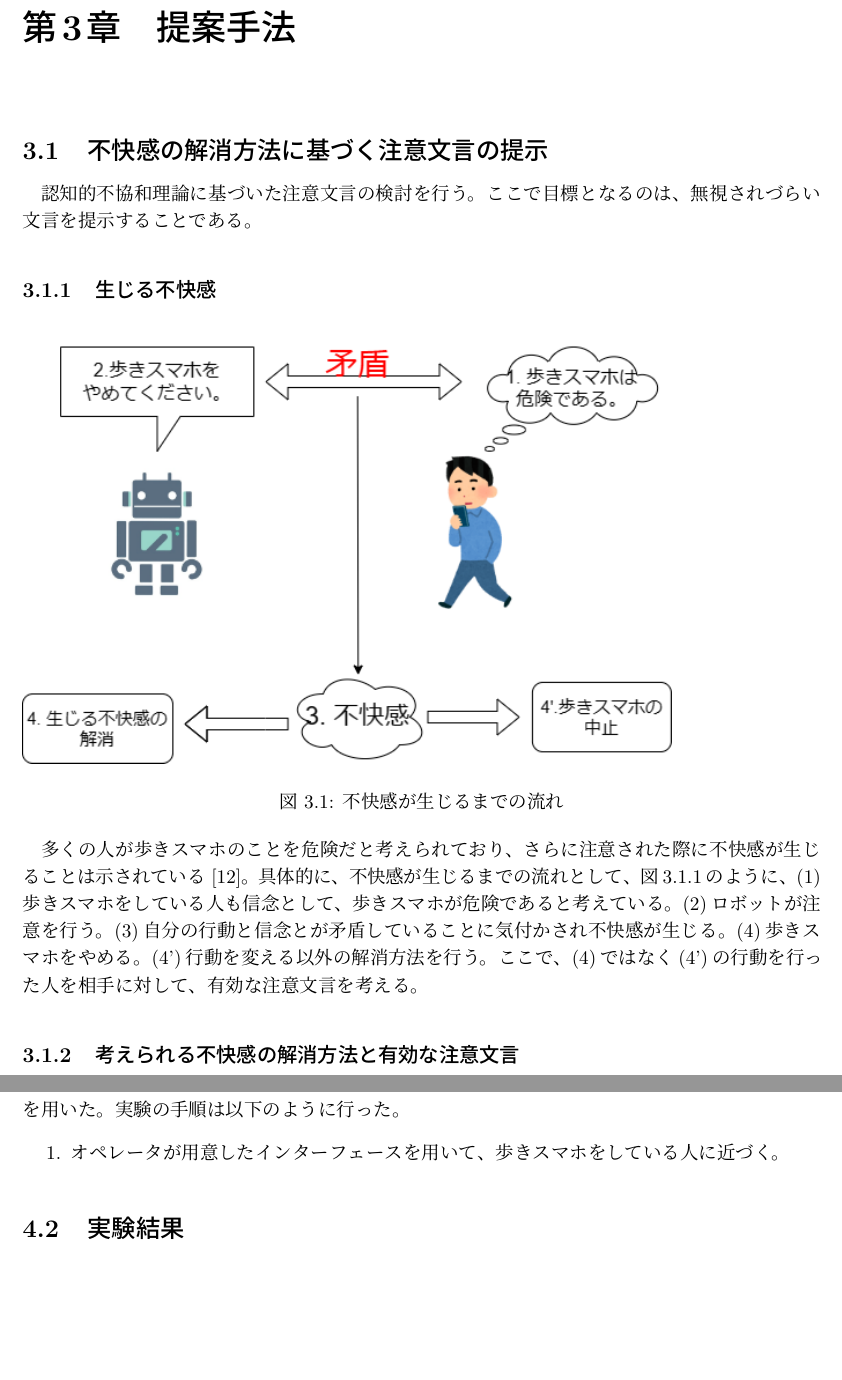
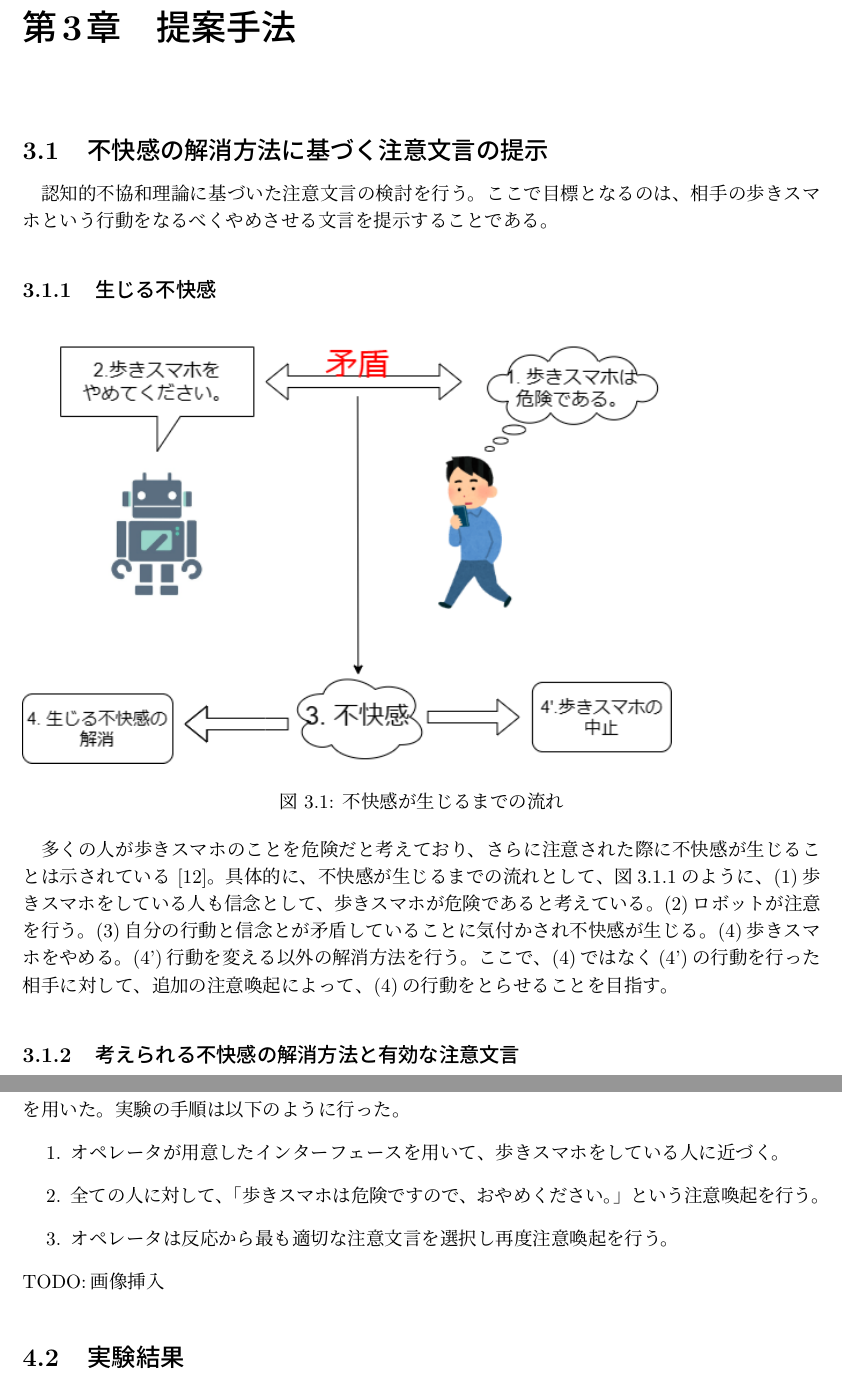
Before and after one commit to Amano-take/robot_B4, a LaTeX document (Paper/Paper.tex): two parts of pages 9 and 16 of 20, joined at a grey line, cut so that both start at the same text, the shorter picture padded with empty space. The pictures show the PDF file Paper/out/Paper.pdf that the author committed with the source.

Commit message:
commit: finish いったん

```diff
--- a/Paper/Paper.tex
+++ b/Paper/Paper.tex
@@ -242,7 +244,8 @@ HRI分野において、認知的不協和理論の適応例を示す。例え
 
 \chapter{提案手法}
 \section{不快感の解消方法に基づく注意文言の提示}
-認知的不協和理論に基づいた注意文言の検討を行う。ここで目標となるのは、無視されづらい文言を提示することである。
+認知的不協和理論に基づいた注意文言の検討を行う。ここで目標となるのは、相手の歩きスマホという行動を
+なるべくやめさせる文言を提示することである。
 \subsection{生じる不快感}
 \label{sec: dissonance}
 \begin{figure}[htbp]
@@ -251,11 +254,11 @@ HRI分野において、認知的不協和理論の適応例を示す。例え
   \caption{不快感が生じるまでの流れ}
 \end{figure}
 
-多くの人が歩きスマホのことを危険だと考えられており、さらに注意された際に不快感が生じることは示されている\cite{Schneider2022}。
+多くの人が歩きスマホのことを危険だと考えており、さらに注意された際に不快感が生じることは示されている\cite{Schneider2022}。
 具体的に、不快感が生じるまでの流れとして、図\ref{fig: dissonance}のように、(1)歩きスマホをしている人も信念として、歩きスマホが危険であると考えている。
 (2)ロボットが注意を行う。(3)自分の行動と信念とが矛盾していることに気付かされ不快感が生じる。
-(4)歩きスマホをやめる。(4')行動を変える以外の解消方法を行う。ここで、(4)ではなく(4')の行動を行った人を相手に対して、
-有効な注意文言を考える。
+(4)歩きスマホをやめる。(4')行動を変える以外の解消方法を行う。ここで、(4)ではなく(4')の行動を行った相手に対して、
+追加の注意喚起によって、(4)の行動をとらせることを目指す。
 
 \subsection{考えられる不快感の解消方法と有効な注意文言}
 前節\ref{sec: dissonance}で述べたように、歩きスマホをしている人が注意された際に不快感が生じる。
@@ -426,6 +429,7 @@ media部分から受け取った画像データをもとにしてインターフ
 だれを追跡しているかについて知ることができる。その後、クリックされた人のidをゴール計算に送る。そこで、ゴール計算では、
 送られていた人との衝突可能位置をゴールポーズとして発行する。ここでゴールポーズとは、目標となる位置と向きのことであり、その向きは
 人の進行方向の180°回転した向きであり、ロボットと人が対面するようにしている。
+TODO:画像挿入
 
 \subsubsection{move\_base\_simple}
 既存のソフトウェアであり、発行されたゴールポーズを目指して、robotに対して速度、回転の指令を行う。
@@ -442,7 +446,10 @@ media部分では、ロボットの備え付けられたカメラのデータ、
 実験の手順は以下のように行った。
 \begin{enumerate}
   \item オペレータが用意したインターフェースを用いて、歩きスマホをしている人に近づく。
+  \item 全ての人に対して、「歩きスマホは危険ですので、おやめください。」という注意喚起を行う。
+  \item オペレータは反応から最も適切な注意文言を選択し再度注意喚起を行う。
 \end{enumerate}
+TODO:画像挿入
 \section{実験結果}
 \section{考察}
 
```
Also changed, not shown: Paper/out/Paper.pdf, Paper/Paper.tex (12 more changed lines), 5 other files.
